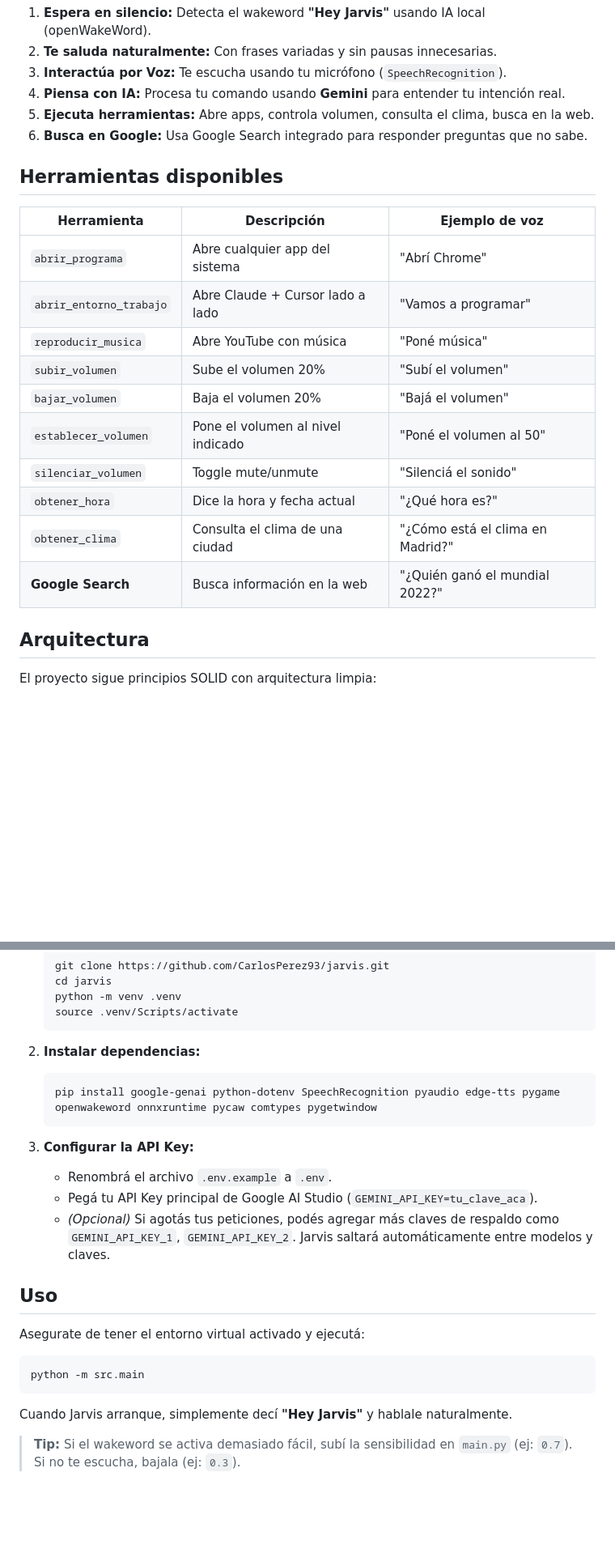
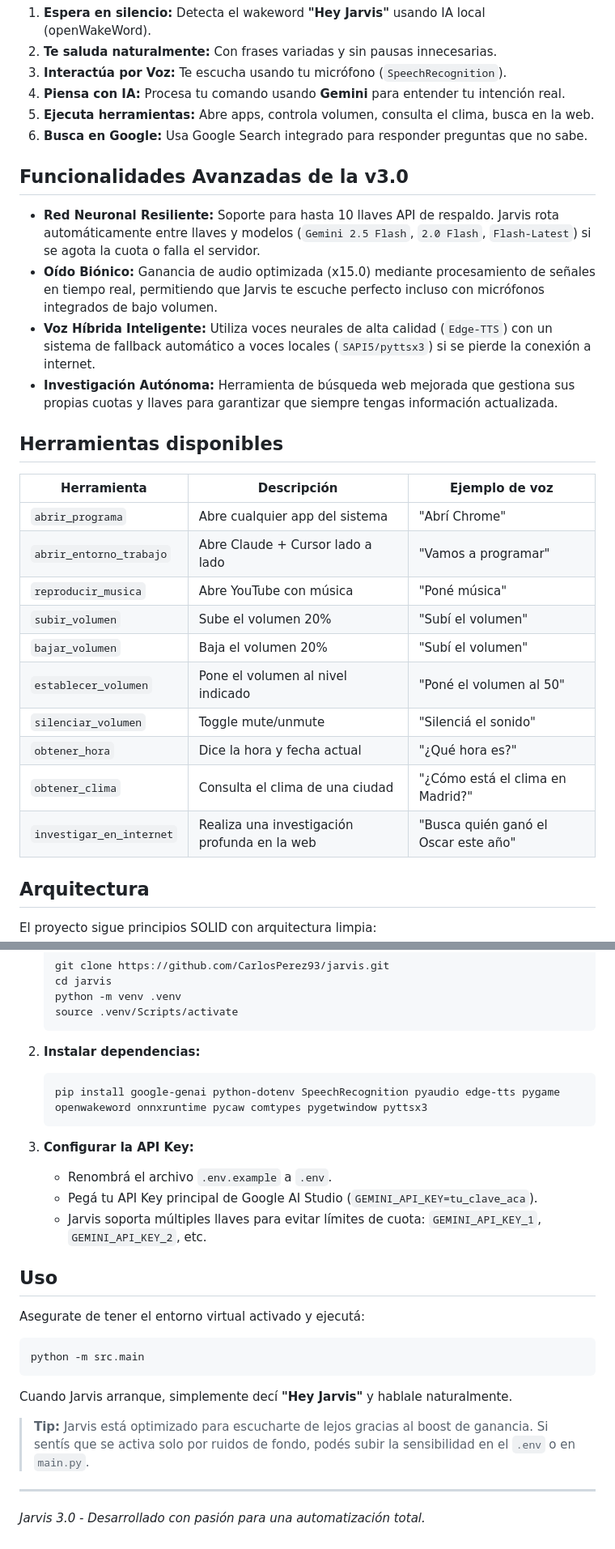
Before and after one commit to CarlosPerez93/jarvis, a Markdown page: README.md, 2 parts joined by grey strips. Shown at 81% size. GitHub-like rendering; blank space fills up the shorter version.

Commit message:
docs: update README with v3.0 advanced features (AI rotation, gain boost, hybrid TTS)

````diff
--- a/README.md
+++ b/README.md
@@ -11,6 +11,12 @@ Jarvis es un asistente de escritorio con voz neural que:
 5. **Ejecuta herramientas:** Abre apps, controla volumen, consulta el clima, busca en la web.
 6. **Busca en Google:** Usa Google Search integrado para responder preguntas que no sabe.
 
+## Funcionalidades Avanzadas de la v3.0
+- **Red Neuronal Resiliente:** Soporte para hasta 10 llaves API de respaldo. Jarvis rota automáticamente entre llaves y modelos (`Gemini 2.5 Flash`, `2.0 Flash`, `Flash-Latest`) si se agota la cuota o falla el servidor.
+- **Oído Biónico:** Ganancia de audio optimizada (x15.0) mediante procesamiento de señales en tiempo real, permitiendo que Jarvis te escuche perfecto incluso con micrófonos integrados de bajo volumen.
+- **Voz Híbrida Inteligente:** Utiliza voces neurales de alta calidad (`Edge-TTS`) con un sistema de fallback automático a voces locales (`SAPI5/pyttsx3`) si se pierde la conexión a internet.
+- **Investigación Autónoma:** Herramienta de búsqueda web mejorada que gestiona sus propias cuotas y llaves para garantizar que siempre tengas información actualizada.
+
 ## Herramientas disponibles
 | Herramienta | Descripción | Ejemplo de voz |
 |---|---|---|
@@ -18,12 +24,12 @@ Jarvis es un asistente de escritorio con voz neural que:
 | `abrir_entorno_trabajo` | Abre Claude + Cursor lado a lado | "Vamos a programar" |
 | `reproducir_musica` | Abre YouTube con música | "Poné música" |
 | `subir_volumen` | Sube el volumen 20% | "Subí el volumen" |
-| `bajar_volumen` | Baja el volumen 20% | "Bajá el volumen" |
+| `bajar_volumen` | Baja el volumen 20% | "Subí el volumen" |
 | `establecer_volumen` | Pone el volumen al nivel indicado | "Poné el volumen al 50" |
 | `silenciar_volumen` | Toggle mute/unmute | "Silenciá el sonido" |
 | `obtener_hora` | Dice la hora y fecha actual | "¿Qué hora es?" |
 | `obtener_clima` | Consulta el clima de una ciudad | "¿Cómo está el clima en Madrid?" |
-| **Google Search** | Busca información en la web | "¿Quién ganó el mundial 2022?" |
+| `investigar_en_internet` | Realiza una investigación profunda en la web | "Busca quién ganó el Oscar este año" |
 
 ## Arquitectura
 El proyecto sigue principios SOLID con arquitectura limpia:
@@ -43,13 +49,13 @@ El proyecto sigue principios SOLID con arquitectura limpia:
 
 2. **Instalar dependencias:**
    ```bash
-   pip install google-genai python-dotenv SpeechRecognition pyaudio edge-tts pygame openwakeword onnxruntime pycaw comtypes pygetwindow
+   pip install google-genai python-dotenv SpeechRecognition pyaudio edge-tts pygame openwakeword onnxruntime pycaw comtypes pygetwindow pyttsx3
    ```
 
 3. **Configurar la API Key:**
    - Renombrá el archivo `.env.example` a `.env`.
    - Pegá tu API Key principal de Google AI Studio (`GEMINI_API_KEY=tu_clave_aca`).
-   - *(Opcional)* Si agotás tus peticiones, podés agregar más claves de respaldo como `GEMINI_API_KEY_1`, `GEMINI_API_KEY_2`. Jarvis saltará automáticamente entre modelos y claves.
+   - Jarvis soporta múltiples llaves para evitar límites de cuota: `GEMINI_API_KEY_1`, `GEMINI_API_KEY_2`, etc.
 
 ## Uso
 
@@ -61,4 +67,7 @@ python -m src.main
 
 Cuando Jarvis arranque, simplemente decí **"Hey Jarvis"** y hablale naturalmente.
 
-> **Tip:** Si el wakeword se activa demasiado fácil, subí la sensibilidad en `main.py` (ej: `0.7`). Si no te escucha, bajala (ej: `0.3`).
+> **Tip:** Jarvis está optimizado para escucharte de lejos gracias al boost de ganancia. Si sentís que se activa solo por ruidos de fondo, podés subir la sensibilidad en el `.env` o en `main.py`.
+
+---
+*Jarvis 3.0 - Desarrollado con pasión para una automatización total.*
````
